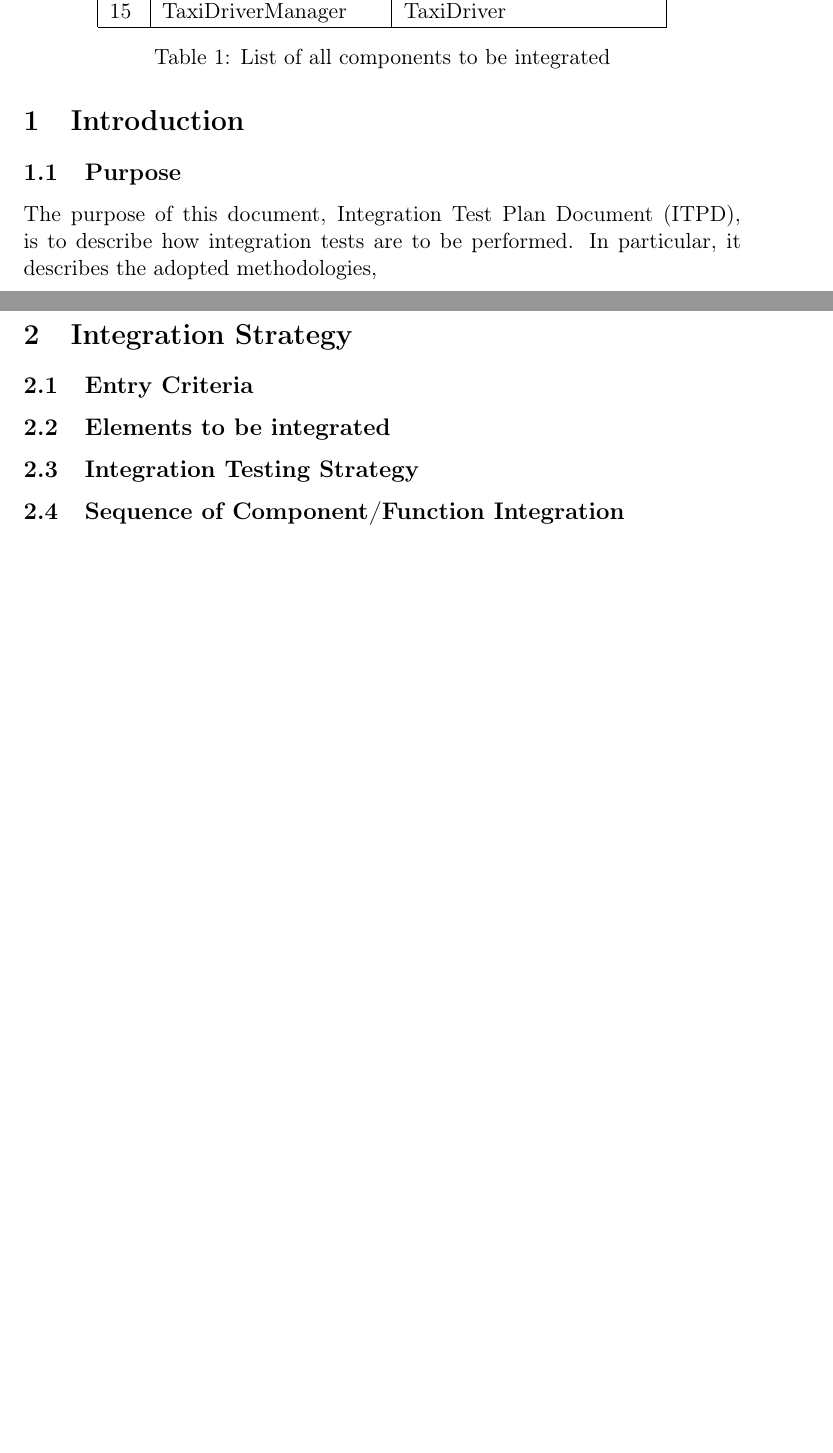
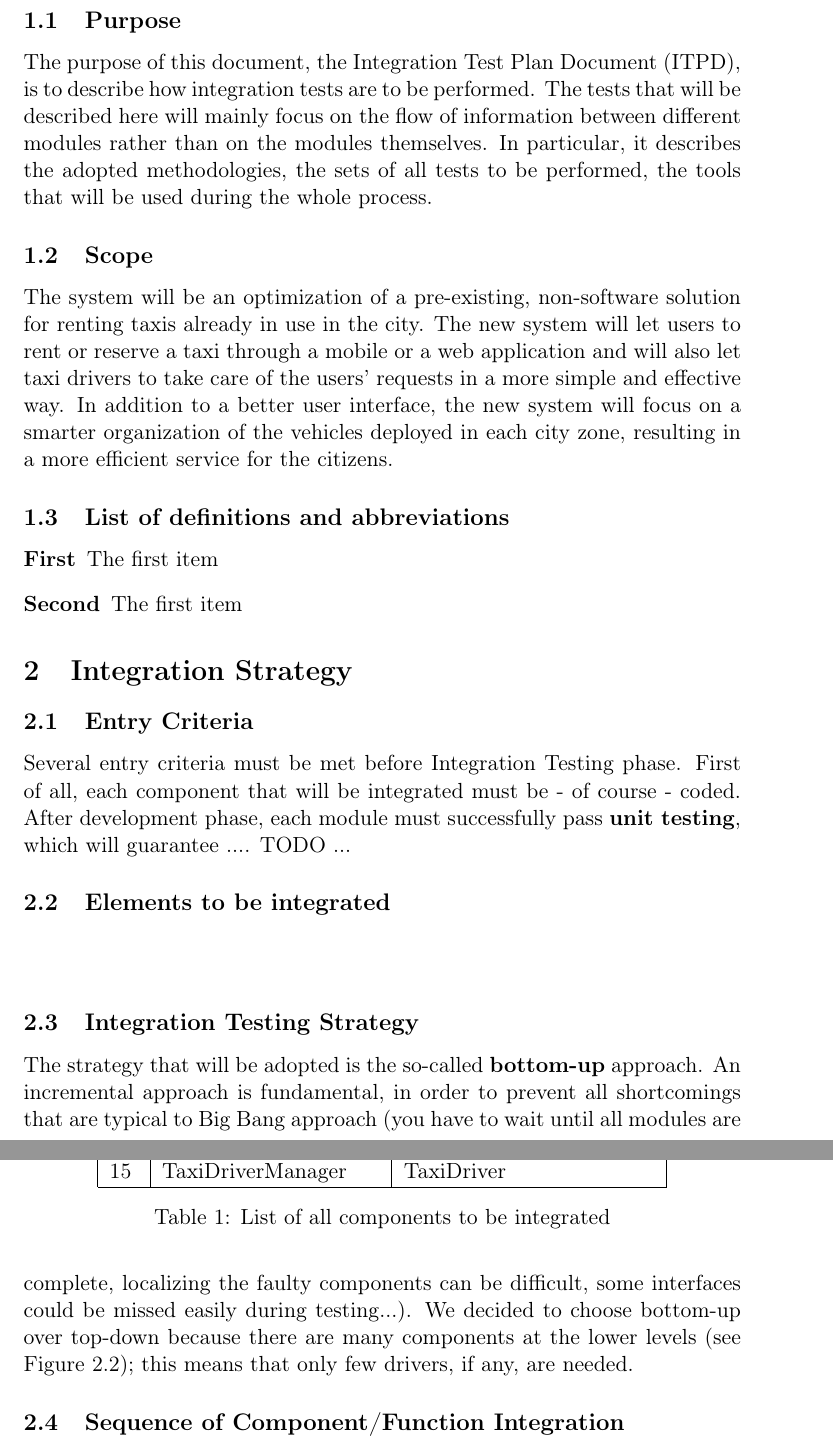
Before and after one commit to Matt8white/MyTaxiService-Albanese-Bianchi-Carlucci, a LaTeX document (testing/testing.tex): two parts of pages 3 and 5 of 6 before the commit and two parts of pages 3 and 4 of 7 after it, joined at a grey line, cut so that both start at the same text, the shorter picture padded with empty space. Compiled offline with pdfLaTeX.

Commit message:
some additions - Work in progress

```diff
--- a/testing/testing.tex
+++ b/testing/testing.tex
@@ -54,17 +54,30 @@
 
 \subsection{Purpose}
 \label{sub:purpose}
-The purpose of this document, Integration Test Plan Document (ITPD), is to describe how integration tests are to be performed. In particular, it describes the adopted methodologies,
+The purpose of this document, the Integration Test Plan Document (ITPD), is to describe how integration tests are to be performed. The tests that will be described here will mainly focus on the flow of information between different modules rather than on the modules themselves.
+In particular, it describes the adopted methodologies, the sets of all tests to be performed, the tools that will be used during the whole process.
 
+\subsection{Scope} % (fold)
+\label{sub:scope}
+The system will be an optimization of a pre-existing, non-software solution for renting taxis already in use in the city. The new system will let users to rent or reserve a taxi through a mobile or a web application and will also let taxi drivers to take care of the users' requests in a more simple and effective way. In addition to a better user interface, the new system will focus on a smarter organization of the vehicles deployed in each city zone, resulting in a more efficient service for the citizens.
+
+% subsection scope (end)
 
 \subsection{List of definitions and abbreviations}
 \label{sub:list_of_definitions_and_abbreviations}
+
+\begin{description}
+    \item[First] The first item
+    \item[Second] The first item
+\end{description}
 
 \section{Integration Strategy}
 \label{sec:integration_strategy}
 
 \subsection{Entry Criteria}
 \label{sub:entry_criteria}
+Several entry criteria must be met before Integration Testing phase.
+First of all, each component that will be integrated must be - of course - coded. After development phase, each module must successfully pass \textbf{unit testing}, which will guarantee .... TODO ...
 
 \subsection{Elements to be integrated}
 \label{sub:elements_to_be_integrated}
@@ -112,6 +132,9 @@ The purpose of this document, Integration Test Plan Document (ITPD), is to descr
 
 \subsection{Integration Testing Strategy}
 \label{sub:integration_testing_strategy}
+The strategy that will be adopted is the so-called \textbf{bottom-up} approach. An incremental approach is fundamental, in order to prevent all shortcomings that are typical to Big Bang approach (you have to wait until all modules are complete, localizing the faulty components can be difficult, some interfaces could be missed easily during testing...).
+We decided to choose bottom-up over top-down because there are many components at the lower levels (see Figure~\ref{fig:testplan}); this means that only few drivers, if any, are needed.
+
 
 \subsection{Sequence of Component/Function Integration}
 \label{sub:sequence_of_component_function_integration}
```
Also changed, not shown: testing/testing.tex (23 more changed lines).
